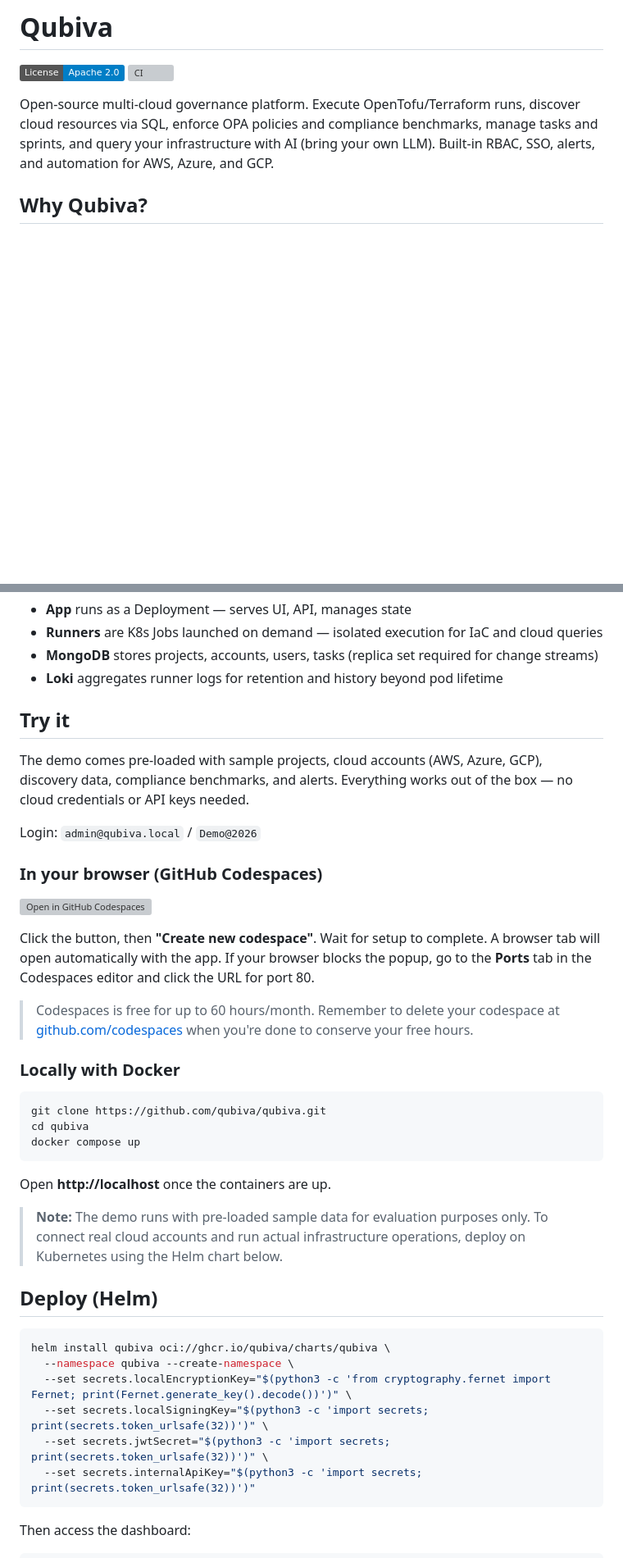
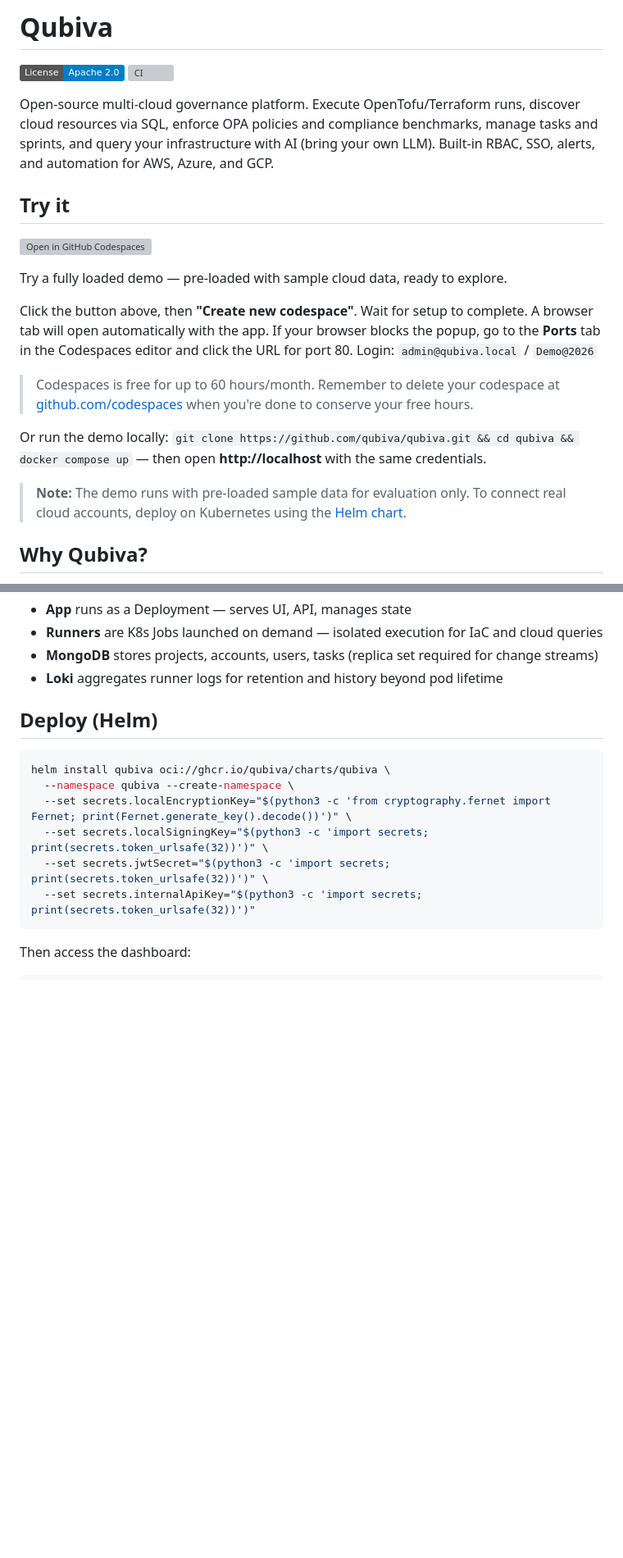
Before and after one commit to qubiva/qubiva, a Markdown page: README.md, 2 parts joined by grey strips. Shown at 82% size. Drawn GitHub-style; badges without logos; blank space fills up the shorter version; grey boxes are pictures that could not be loaded.

Commit message:
move try-it section to top of README

````diff
--- a/README.md
+++ b/README.md
@@ -4,6 +4,20 @@
 [![CI](https://github.com/Qubiva/qubiva/actions/workflows/ci.yaml/badge.svg)](https://github.com/Qubiva/qubiva/actions/workflows/ci.yaml)
 
 Open-source multi-cloud governance platform. Execute OpenTofu/Terraform runs, discover cloud resources via SQL, enforce OPA policies and compliance benchmarks, manage tasks and sprints, and query your infrastructure with AI (bring your own LLM). Built-in RBAC, SSO, alerts, and automation for AWS, Azure, and GCP.
+
+## Try it
+
+[![Open in GitHub Codespaces](https://github.com/codespaces/badge.svg)](https://codespaces.new/qubiva/qubiva?quickstart=1)
+
+Try a fully loaded demo — pre-loaded with sample cloud data, ready to explore.
+
+Click the button above, then **"Create new codespace"**. Wait for setup to complete. A browser tab will open automatically with the app. If your browser blocks the popup, go to the **Ports** tab in the Codespaces editor and click the URL for port 80. Login: `admin@qubiva.local` / `Demo@2026`
+
+> Codespaces is free for up to 60 hours/month. Remember to delete your codespace at [github.com/codespaces](https://github.com/codespaces) when you're done to conserve your free hours.
+
+Or run the demo locally: `git clone https://github.com/qubiva/qubiva.git && cd qubiva && docker compose up` — then open **http://localhost** with the same credentials.
+
+> **Note:** The demo runs with pre-loaded sample data for evaluation only. To connect real cloud accounts, deploy on Kubernetes using the [Helm chart](#deploy-helm).
 
 ## Why Qubiva?
 
@@ -63,32 +77,6 @@ Most cloud tools do one thing — IaC execution, compliance scanning, or resourc
 - **Runners** are K8s Jobs launched on demand — isolated execution for IaC and cloud queries
 - **MongoDB** stores projects, accounts, users, tasks (replica set required for change streams)
 - **Loki** aggregates runner logs for retention and history beyond pod lifetime
-
-## Try it
-
-The demo comes pre-loaded with sample projects, cloud accounts (AWS, Azure, GCP), discovery data, compliance benchmarks, and alerts. Everything works out of the box — no cloud credentials or API keys needed.
-
-Login: `admin@qubiva.local` / `Demo@2026`
-
-### In your browser (GitHub Codespaces)
-
-[![Open in GitHub Codespaces](https://github.com/codespaces/badge.svg)](https://codespaces.new/qubiva/qubiva?quickstart=1)
-
-Click the button, then **"Create new codespace"**. Wait for setup to complete. A browser tab will open automatically with the app. If your browser blocks the popup, go to the **Ports** tab in the Codespaces editor and click the URL for port 80.
-
-> Codespaces is free for up to 60 hours/month. Remember to delete your codespace at [github.com/codespaces](https://github.com/codespaces) when you're done to conserve your free hours.
-
-### Locally with Docker
-
-```bash
-git clone https://github.com/qubiva/qubiva.git
-cd qubiva
-docker compose up
-```
-
-Open **http://localhost** once the containers are up.
-
-> **Note:** The demo runs with pre-loaded sample data for evaluation purposes only. To connect real cloud accounts and run actual infrastructure operations, deploy on Kubernetes using the Helm chart below.
 
 ## Deploy (Helm)
 
````
